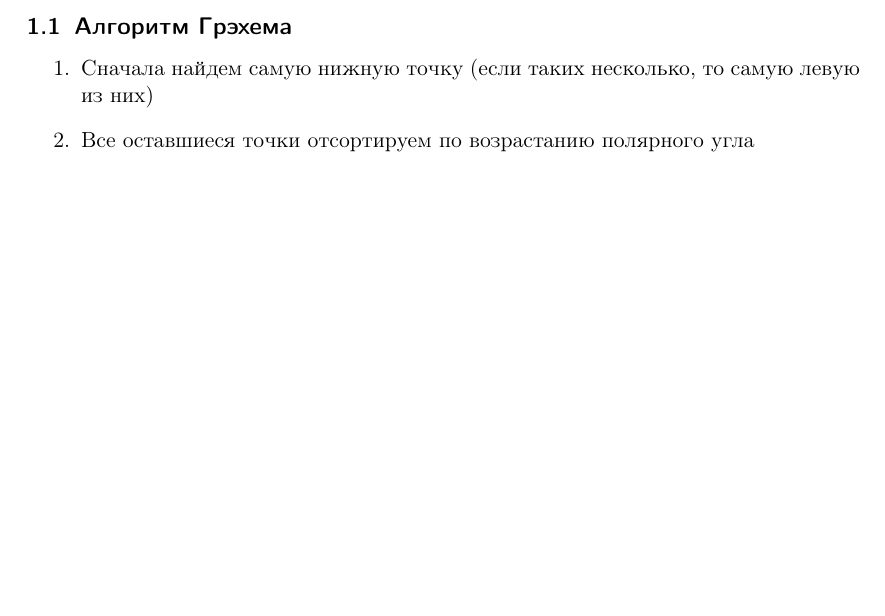
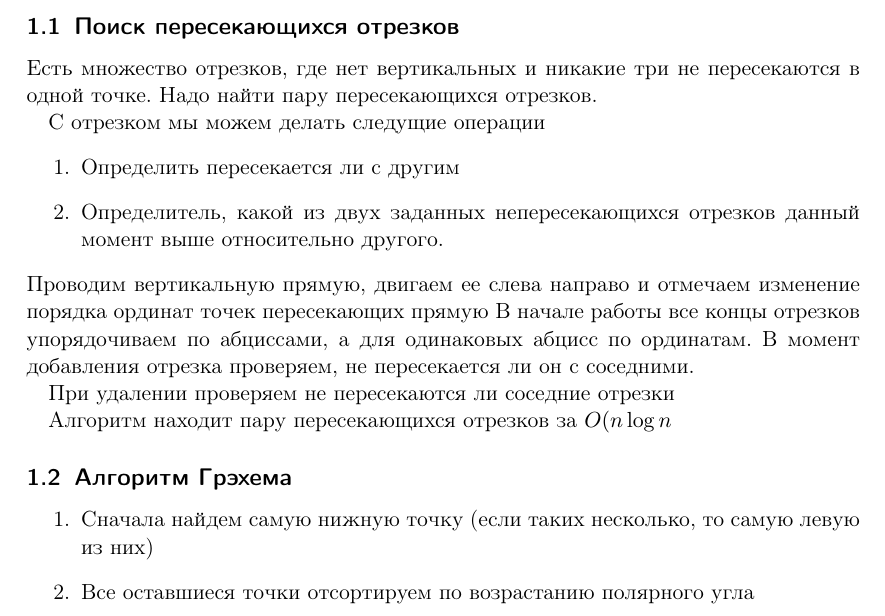
Before and after one commit to AlexanderTitilin/discrete_math, a LaTeX document (lectures/lectures.tex): part of page 2 of 2, cut at the place of the change, the shorter picture padded with empty space. Compiled offline with pdfLaTeX.

Commit message:
4 vector task

```diff
--- a/lectures/lectures.tex
+++ b/lectures/lectures.tex
@@ -49,6 +49,23 @@ Cначала для каждого отрезка определим огран
 Если ограничиввающие прямоугольники не пересекаются, то и отрезки не пересекаются.
 Если пересекаются, то проверяем лежатли $p_1 p_2$ по разные стороны от прямой $p_3p_4$, и лежат ли $p_3 p_4$ по разные стороны $p_1p_2$. $p_3 p_4$ лежат по разные стороны от $p_1p_2$, если
 $\vec{p_1p_3}$ и $\vec{p_1p_4}$ имеют различную ориентацию относительно $\vec{p_1p_2}$
+\subsection{Поиск пересекающихся отрезков}
+Есть множество отрезков, где нет вертикальных и никакие три не пересекаются в одной точке. Надо найти пару пересекающихся отрезков.
+
+С отрезком мы можем делать следущие операции
+\begin{enumerate}
+    \item Определить пересекается ли с другим
+    \item
+        Определитель, какой из двух заданных непересекающихся отрезков данный момент выше относительно другого.
+\end{enumerate}
+Проводим вертикальную прямую, двигаем ее слева направо и отмечаем изменение порядка ординат точек пересекающих прямую
+В начале работы все концы отрезков упорядочиваем по абциссами,  а
+для одинаковых абцисс по ординатам.
+В момент добавления отрезка проверяем, не пересекается ли он с соседними.
+
+При удалении проверяем не пересекаются ли соседние отрезки
+
+Алгоритм находит пару пересекающихся отрезков за $O(n \log{n}$
 \subsection{Алгоритм Грэхема}
 \begin{enumerate}
 	\item Сначала найдем самую нижную точку (если таких несколько, то самую левую из них)
```
Also changed, not shown: lectures/lectures.pdf.
